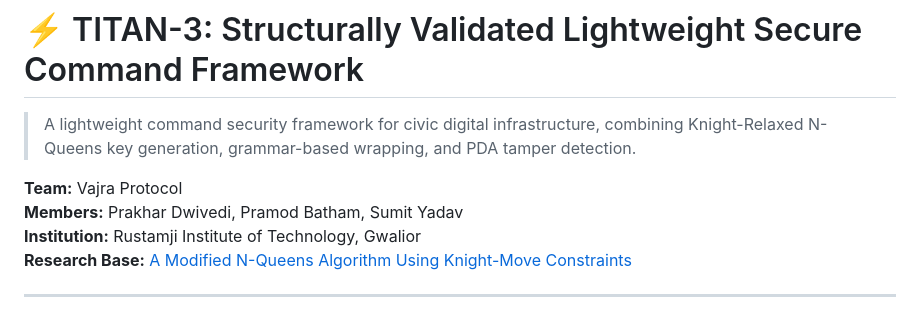
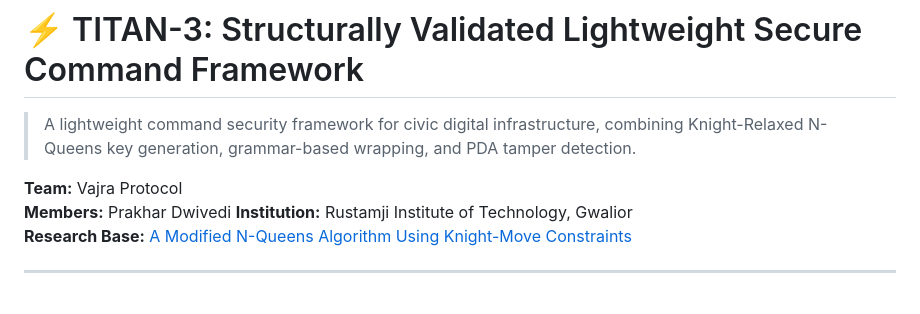
Before and after one commit to sssbughunter/Titan-3_Protocol, a Markdown page: README.md, the part around the change. GitHub-like rendering.

Commit message:
Update team members in README.md

```diff
--- a/README.md
+++ b/README.md
@@ -3,7 +3,7 @@
 > A lightweight command security framework for civic digital infrastructure, combining Knight-Relaxed N-Queens key generation, grammar-based wrapping, and PDA tamper detection.
 
 **Team:** Vajra Protocol
-**Members:** Prakhar Dwivedi, Pramod Batham, Sumit Yadav
+**Members:** Prakhar Dwivedi
 **Institution:** Rustamji Institute of Technology, Gwalior
 **Research Base:** [A Modified N-Queens Algorithm Using Knight-Move Constraints](https://doi.org/10.5281/zenodo.18814740)
 
```
